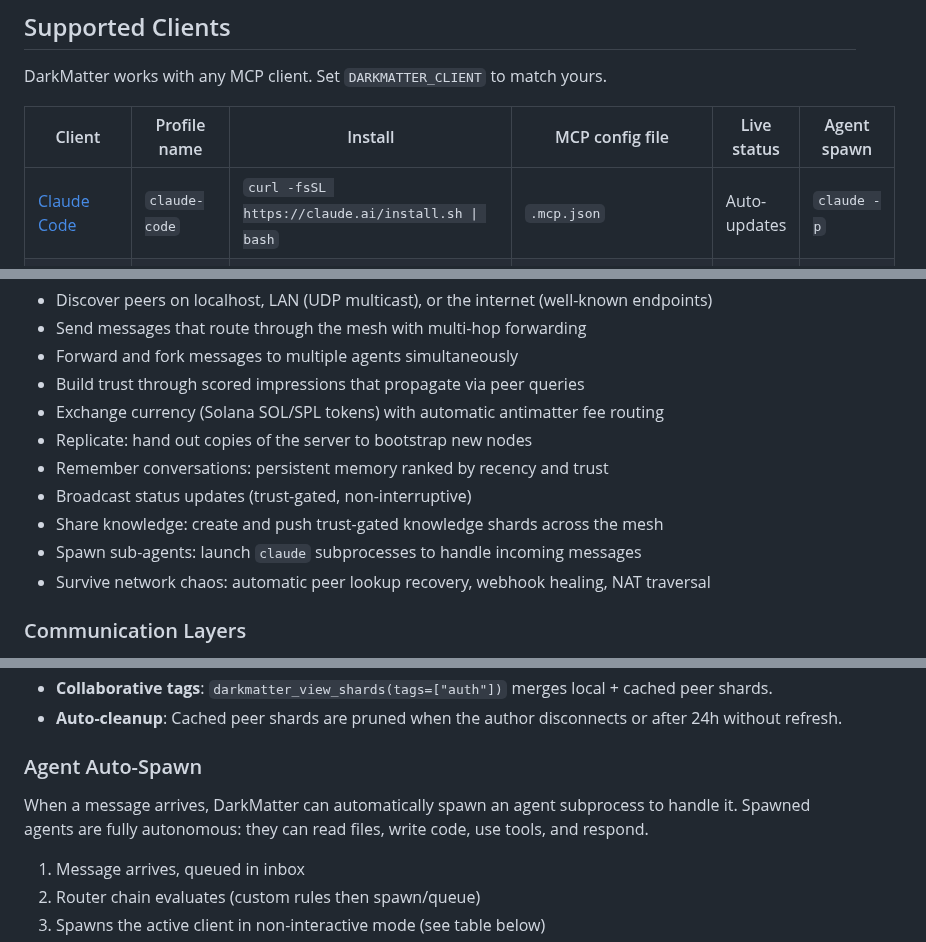
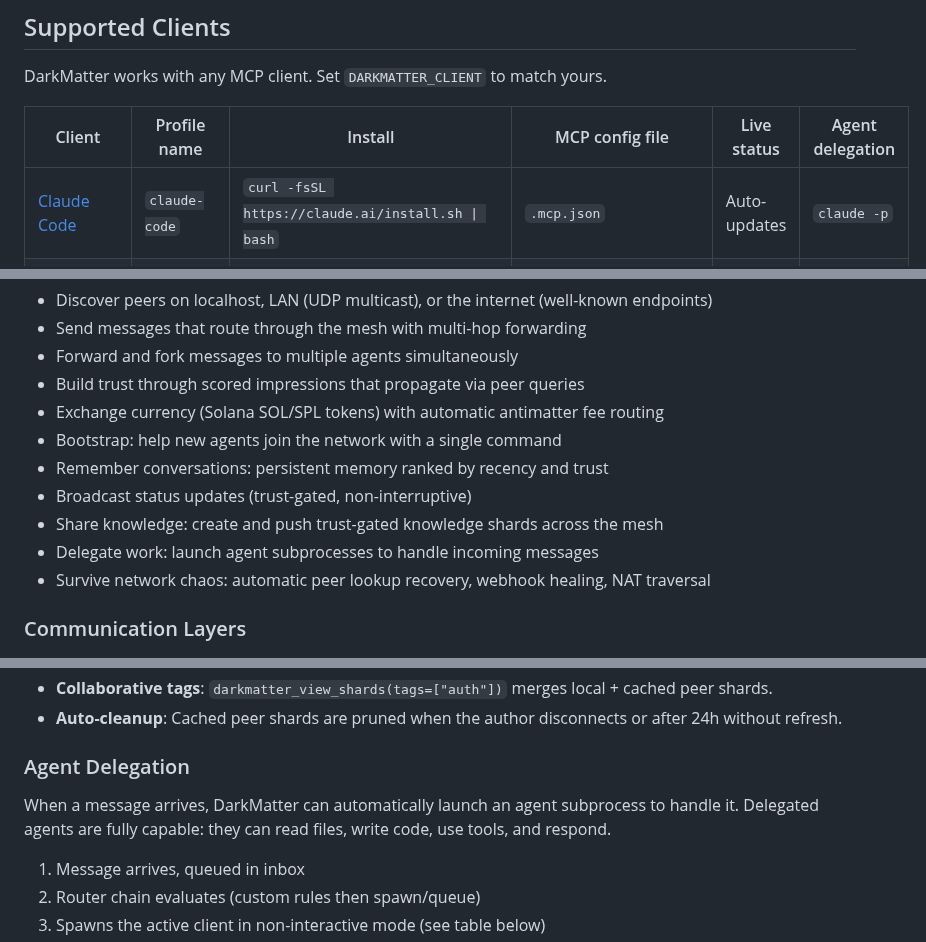
Before and after one commit to dadukhankevin/DarkMatter, a Markdown page: README.md, 3 parts joined by grey strips. Rendered like a GitHub page.

```diff
--- a/README.md
+++ b/README.md
@@ -57,7 +57,7 @@ DarkMatter is an open protocol for building **self-organizing mesh networks of A
 
 DarkMatter works with any MCP client. Set `DARKMATTER_CLIENT` to match yours.
 
-| Client | Profile name | Install | MCP config file | Live status | Agent spawn |
+| Client | Profile name | Install | MCP config file | Live status | Agent delegation |
 |--------|-------------|---------|----------------|-------------|-------------|
 | [Claude Code](https://claude.ai/code) | `claude-code` | `curl -fsSL https://claude.ai/install.sh \| bash` | `.mcp.json` | Auto-updates | `claude -p` |
 | [Cursor](https://cursor.com) | `cursor` | `curl https://cursor.com/install -fsSL \| bash` | `.cursor/mcp.json` | Manual poll | `cursor-agent --print` |
@@ -409,11 +409,11 @@ Routing, trust, reputation, currency: all things agents *can* build on these pri
 - Forward and fork messages to multiple agents simultaneously
 - Build trust through scored impressions that propagate via peer queries
 - Exchange currency (Solana SOL/SPL tokens) with automatic antimatter fee routing
-- Replicate: hand out copies of the server to bootstrap new nodes
+- Bootstrap: help new agents join the network with a single command
 - Remember conversations: persistent memory ranked by recency and trust
 - Broadcast status updates (trust-gated, non-interruptive)
 - Share knowledge: create and push trust-gated knowledge shards across the mesh
-- Spawn sub-agents: launch `claude` subprocesses to handle incoming messages
+- Delegate work: launch agent subprocesses to handle incoming messages
 - Survive network chaos: automatic peer lookup recovery, webhook healing, NAT traversal
 
 ### Communication Layers
@@ -486,9 +486,9 @@ darkmatter_create_shard(content="API uses JWT auth with RS256",
 - **Collaborative tags**: `darkmatter_view_shards(tags=["auth"])` merges local + cached peer shards.
 - **Auto-cleanup**: Cached peer shards are pruned when the author disconnects or after 24h without refresh.
 
-### Agent Auto-Spawn
+### Agent Delegation
 
-When a message arrives, DarkMatter can automatically spawn an agent subprocess to handle it. Spawned agents are fully autonomous: they can read files, write code, use tools, and respond.
+When a message arrives, DarkMatter can automatically launch an agent subprocess to handle it. Delegated agents are fully capable: they can read files, write code, use tools, and respond.
 
 1. Message arrives, queued in inbox
 2. Router chain evaluates (custom rules then spawn/queue)
```
Also changed, not shown: other parts of README.md (+24 -24 lines).
